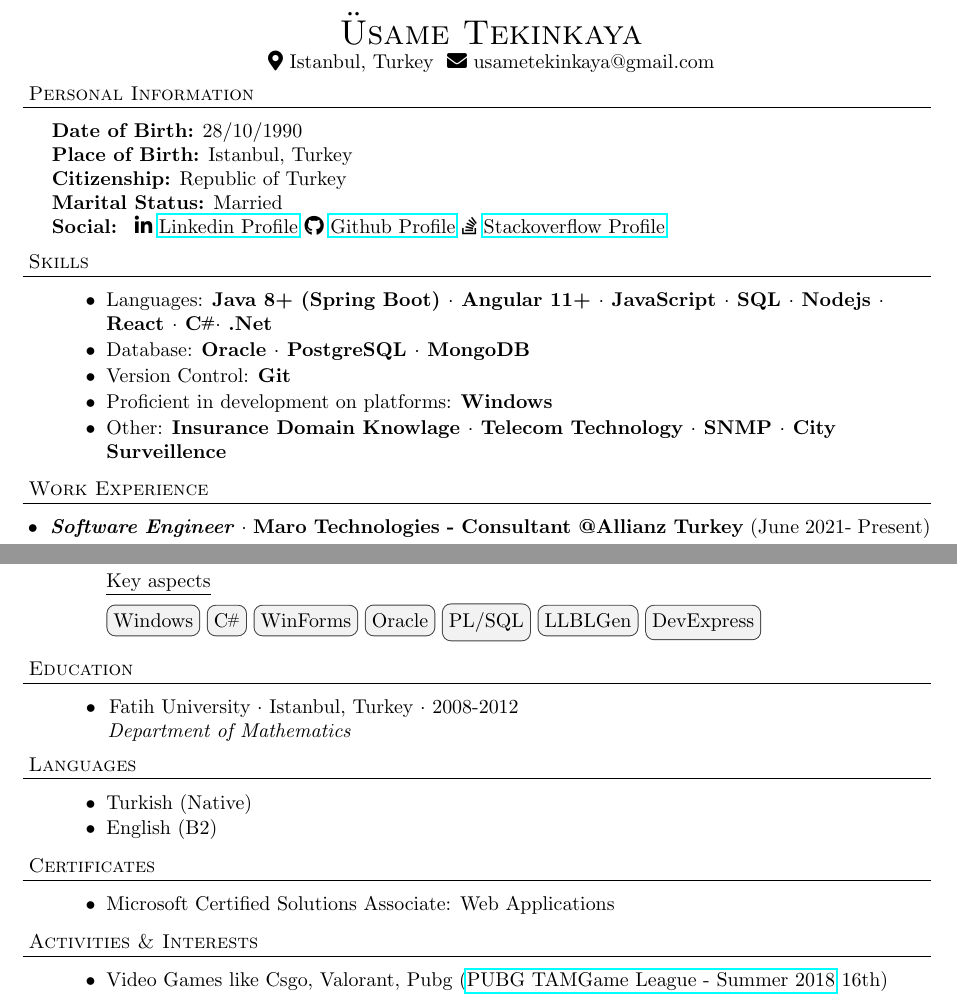
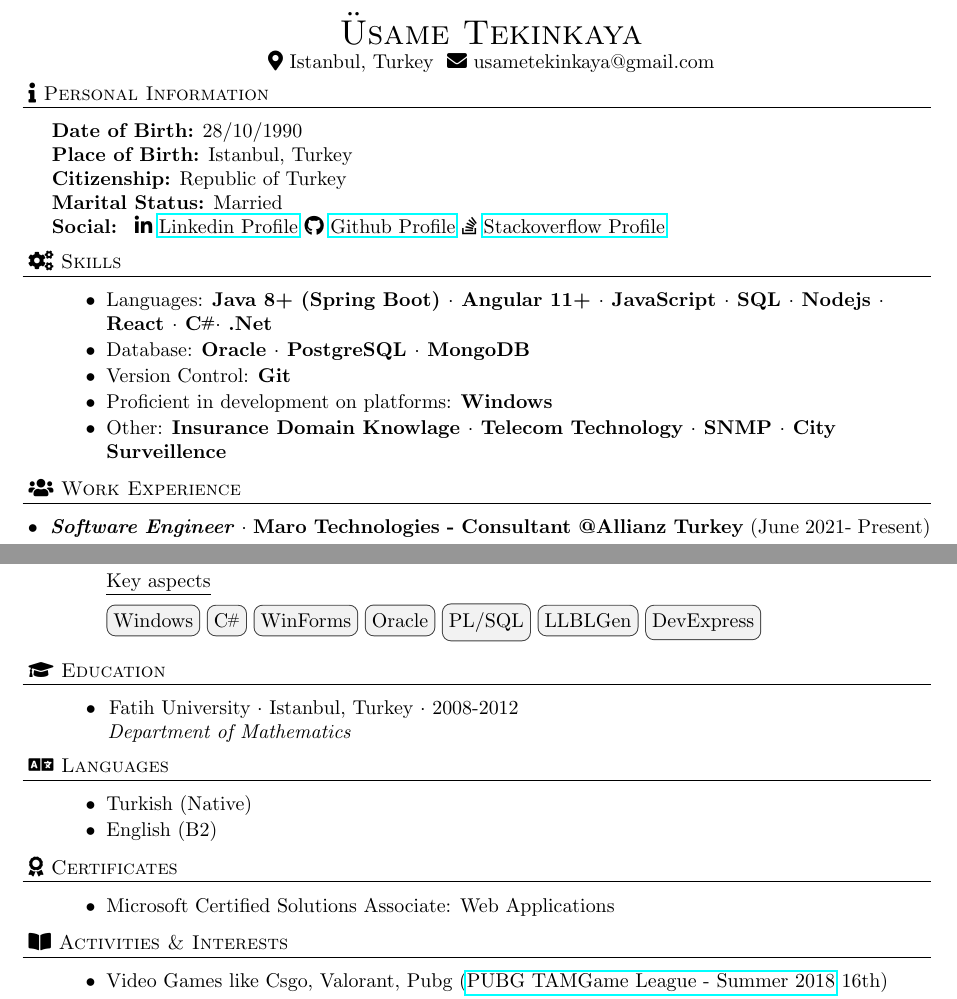
Before and after one commit to utekinkaya/resume, a LaTeX CV (resume.tex): two parts of pages 1 and 3 of 3, joined at a grey line, cut so that both start at the same text. Compiled offline with pdfLaTeX.

Commit message:
header logo added

```diff
--- a/resume.tex
+++ b/resume.tex
@@ -112,7 +112,7 @@
 \contact{Üsame Tekinkaya}{Istanbul, Turkey }{usametekinkaya@gmail.com}
 
 
-\header{Personal Information}
+\header{\faIcon{info} Personal Information}
 \vspace{1mm}
 
 \personal{28/10/1990}{Istanbul, Turkey}{Republic of Turkey}{Married}{ \faIcon{linkedin-in} \href{https://www.linkedin.com/in/utekinkaya}{Linkedin Profile} \faIcon{github} \href{https://github.com/utekinkaya}{Github Profile} \faIcon{stack-overflow} \href{https://stackoverflow.com/u/10207369}{Stackoverflow Profile}}
@@ -123,7 +123,7 @@
 %%%%%%%%%%%%
 
 
-\header{Skills}
+\header{\faIcon{cogs} Skills}
 \begin{achievements}
   \item Languages: \textbf{Java 8+ (Spring Boot) $\cdot$ Angular 11+ $\cdot$ JavaScript
     $\cdot$ SQL $\cdot$ Nodejs $\cdot$ React $\cdot$ \Csharp $\cdot$ .Net
@@ -219,7 +219,7 @@
 % EDUCATION
 %%%%%%%%%%%%
 
-\header{Education}
+\header{\faIcon{graduation-cap} Education}
 \vspace{1mm}
 \hspace*{17pt}$\bullet$
 \school{Fatih University}{Istanbul, Turkey}{2008-2012}{Department of Mathematics}
@@ -228,7 +228,7 @@
 % LANGUAGES
 %%%%%%%%%%%%
 
-\header{Languages}
+\header{\faIcon{language} Languages}
 \begin{achievements}
   \item Turkish (Native)
   \item English (B2)
```
Also changed, not shown: resume.pdf, resume.tex (6 more changed lines).
